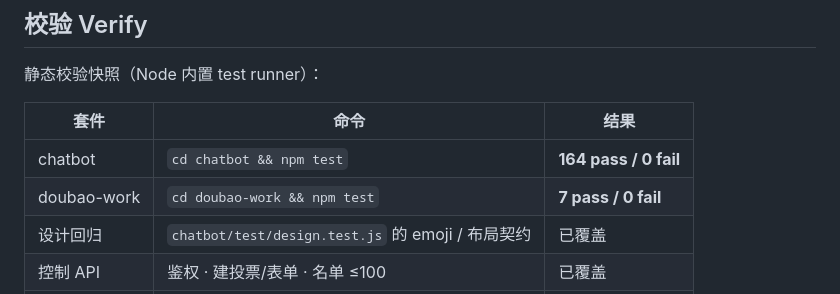
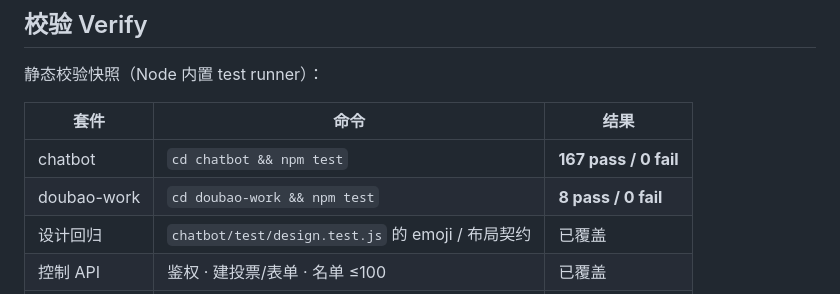
Before and after one commit to jqu224/feishu-ai, a Markdown page: README.zh-CN.md, the part around one of its changes. Drawn GitHub-style.

```diff
--- a/README.zh-CN.md
+++ b/README.zh-CN.md
@@ -78,8 +78,8 @@
 
 | 套件 | 命令 | 结果 |
 | --- | --- | --- |
-| chatbot | `cd chatbot && npm test` | **164 pass / 0 fail** |
-| doubao-work | `cd doubao-work && npm test` | **7 pass / 0 fail** |
+| chatbot | `cd chatbot && npm test` | **167 pass / 0 fail** |
+| doubao-work | `cd doubao-work && npm test` | **8 pass / 0 fail** |
 | 设计回归 | `chatbot/test/design.test.js` 的 emoji / 布局契约 | 已覆盖 |
 | 控制 API | 鉴权 · 建投票/表单 · 名单 ≤100 | 已覆盖 |
 | MCP 往返 | tools/list · create_* · 会话状态/导出 | 已覆盖 |
```
Also changed, not shown: other parts of README.zh-CN.md (+1 -1 lines), README.md (+6 -5 lines), chatbot/README.md (+1 -1 lines).
